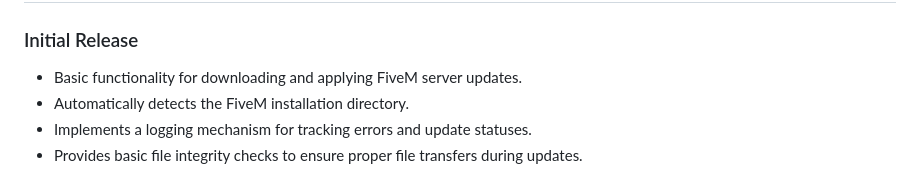
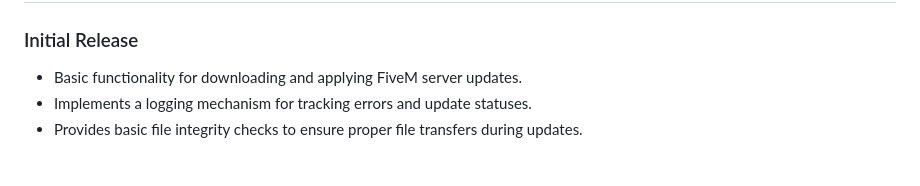
Before and after one commit to Oratorian/script-archive, a Markdown page: PowerShell/fivemupdater/README.md, the part around the change. Drawn GitHub-style.

Commit message:
Aktualisieren von README.md

```diff
--- a/PowerShell/fivemupdater/README.md
+++ b/PowerShell/fivemupdater/README.md
@@ -99,7 +99,6 @@ This PowerShell script automates the process of updating a FiveM server, ensurin
 ## [1.0.0.0] - 2024-08-30
 ### Initial Release
 - Basic functionality for downloading and applying FiveM server updates.
-- Automatically detects the FiveM installation directory.
 - Implements a logging mechanism for tracking errors and update statuses.
 - Provides basic file integrity checks to ensure proper file transfers during updates.
 
```
